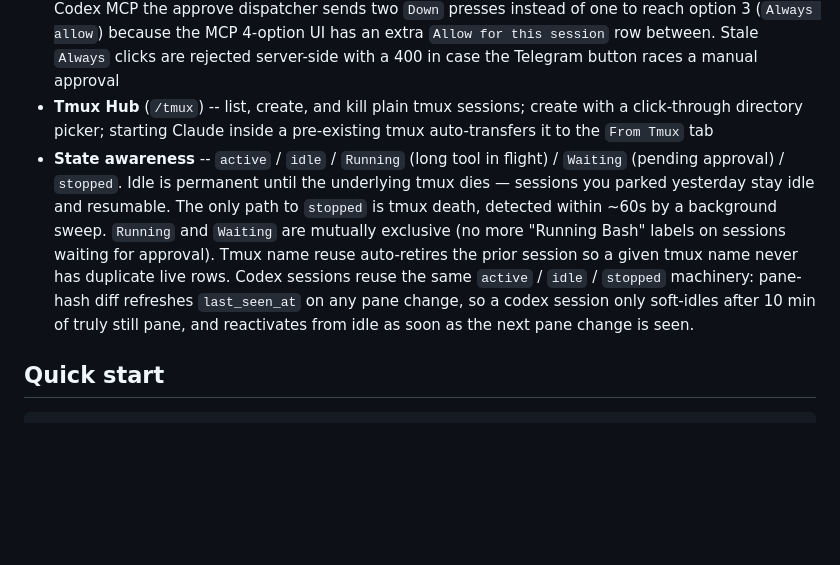
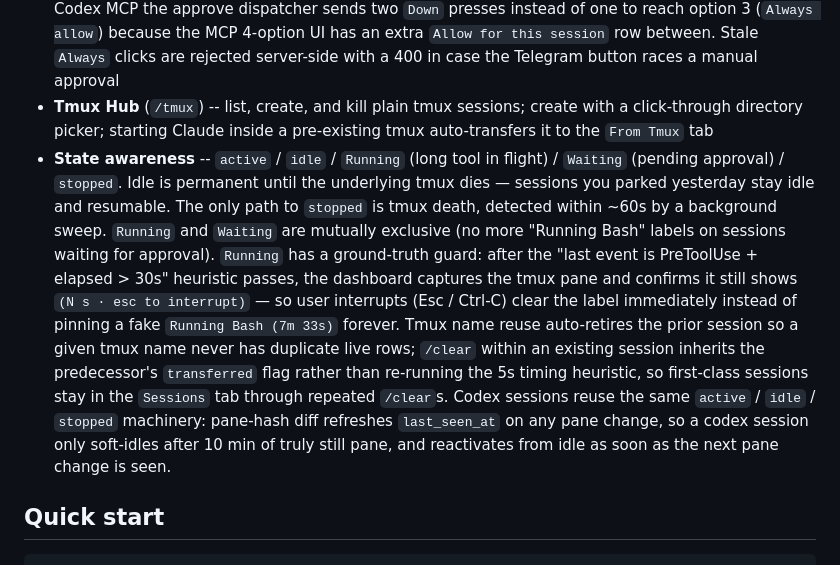
Before and after one commit to BoZhen/agent-hub, a Markdown page: README.md, the part around the change. Drawn GitHub-style; blank space fills up the shorter version.

```diff
--- a/README.md
+++ b/README.md
@@ -15,7 +15,7 @@ AI CLI session management hub -- real-time monitoring, remote approval, and tmux
 - **Model detection** -- tracks which model each session is using, updates on model switch
 - **Remote approval with scope transparency** -- approve pending tool calls from the web UI or Telegram bot, for both Claude and Codex. Ground-truth detection via `tmux capture-pane`, with a 10s delay before Telegram push so you won't get buzzed if you react at the hub. Claude's parser anchors on `❯ 1. Yes` (boxed or unboxed) and recognizes tool headers (`Bash command`, `Edit file`, ...). Codex's parser handles **two distinct UIs** — Bash command approval (`› 1. Yes` + `Press enter to confirm or esc to cancel` footer, 2 or 3 options) and MCP tool approval (`› 1. Allow` + `enter to submit | esc to cancel` footer, 4 options: Allow / Allow for this session / Always allow / Cancel). Both parsers survive narrow terminals where the UI wraps across lines. The `Always` button extracts and shows the verbatim label (Claude: e.g. `Yes, allow reading from .claude/ from this project`; Codex Bash: e.g. `Yes, and don't ask again for commands that start with \`curl -s https://example.com\``; Codex MCP: `Always allow` with the `<server>: <tool>` detail) inline on the card, in its tooltip, and in the Telegram notification — so you can see exactly what scope you're granting before clicking. For Codex MCP the approve dispatcher sends two `Down` presses instead of one to reach option 3 (`Always allow`) because the MCP 4-option UI has an extra `Allow for this session` row between. Stale `Always` clicks are rejected server-side with a 400 in case the Telegram button races a manual approval
 - **Tmux Hub** (`/tmux`) -- list, create, and kill plain tmux sessions; create with a click-through directory picker; starting Claude inside a pre-existing tmux auto-transfers it to the `From Tmux` tab
-- **State awareness** -- `active` / `idle` / `Running` (long tool in flight) / `Waiting` (pending approval) / `stopped`. Idle is permanent until the underlying tmux dies — sessions you parked yesterday stay idle and resumable. The only path to `stopped` is tmux death, detected within ~60s by a background sweep. `Running` and `Waiting` are mutually exclusive (no more "Running Bash" labels on sessions waiting for approval). Tmux name reuse auto-retires the prior session so a given tmux name never has duplicate live rows. Codex sessions reuse the same `active` / `idle` / `stopped` machinery: pane-hash diff refreshes `last_seen_at` on any pane change, so a codex session only soft-idles after 10 min of truly still pane, and reactivates from idle as soon as the next pane change is seen.
+- **State awareness** -- `active` / `idle` / `Running` (long tool in flight) / `Waiting` (pending approval) / `stopped`. Idle is permanent until the underlying tmux dies — sessions you parked yesterday stay idle and resumable. The only path to `stopped` is tmux death, detected within ~60s by a background sweep. `Running` and `Waiting` are mutually exclusive (no more "Running Bash" labels on sessions waiting for approval). `Running` has a ground-truth guard: after the "last event is PreToolUse + elapsed > 30s" heuristic passes, the dashboard captures the tmux pane and confirms it still shows `(N s · esc to interrupt)` — so user interrupts (Esc / Ctrl-C) clear the label immediately instead of pinning a fake `Running Bash (7m 33s)` forever. Tmux name reuse auto-retires the prior session so a given tmux name never has duplicate live rows; `/clear` within an existing session inherits the predecessor's `transferred` flag rather than re-running the 5s timing heuristic, so first-class sessions stay in the `Sessions` tab through repeated `/clear`s. Codex sessions reuse the same `active` / `idle` / `stopped` machinery: pane-hash diff refreshes `last_seen_at` on any pane change, so a codex session only soft-idles after 10 min of truly still pane, and reactivates from idle as soon as the next pane change is seen.
 
 ## Quick start
 
```
Also changed, not shown: SETUP.md (+2 -0 lines).
